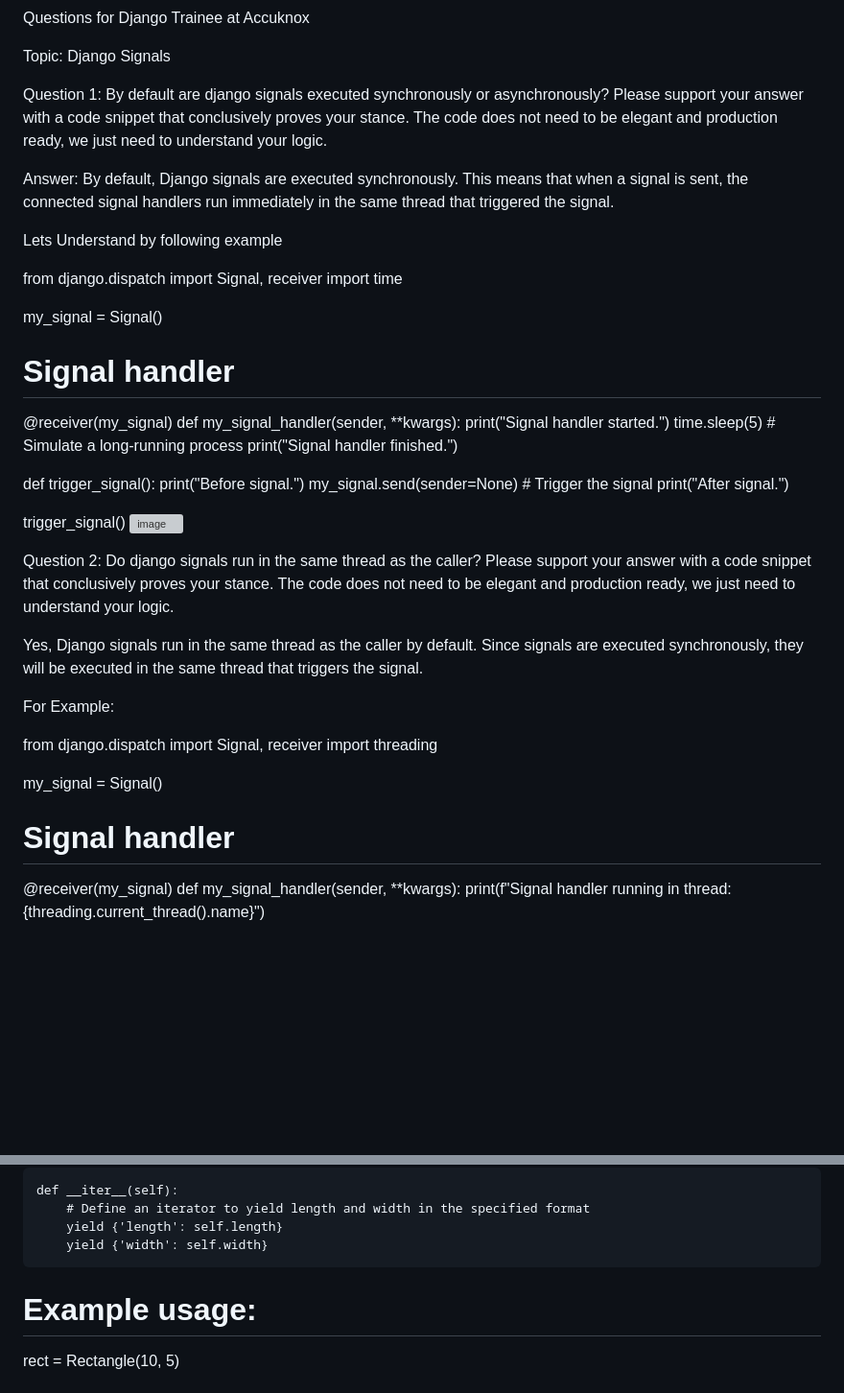
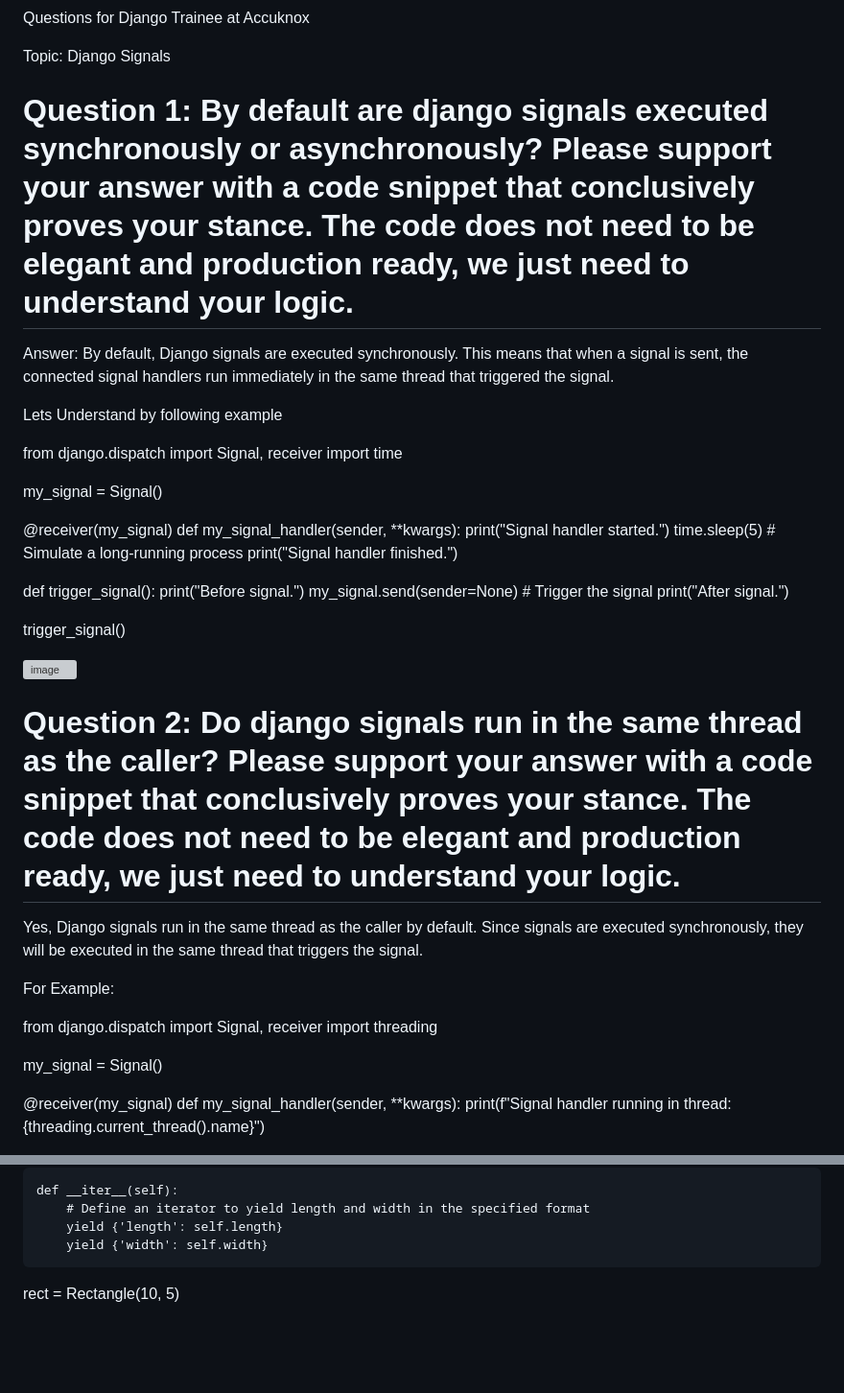
Before and after one commit to preetamsarkar2001/Accunox_Django_asign, a Markdown page: README.md, 2 parts joined by grey strips. Shown at 96% size. GitHub-like rendering; blank space fills up the shorter version; grey boxes are pictures that could not be loaded.

```diff
--- a/README.md
+++ b/README.md
@@ -6,7 +6,7 @@ Questions for Django Trainee at Accuknox
 
 Topic: Django Signals
 
-Question 1: By default are django signals executed synchronously or asynchronously? Please support your answer with a code snippet that conclusively proves your stance. The code does not need to be elegant and production ready, we just need to understand your logic.
+# Question 1: By default are django signals executed synchronously or asynchronously? Please support your answer with a code snippet that conclusively proves your stance. The code does not need to be elegant and production ready, we just need to understand your logic.
 
 Answer: By default, Django signals are executed synchronously. This means that when a signal is sent, the connected signal handlers run immediately in the same thread that triggered the signal.
 
@@ -17,7 +17,6 @@ import time
 
 my_signal = Signal()
 
-# Signal handler
 @receiver(my_signal)
 def my_signal_handler(sender, **kwargs):
     print("Signal handler started.")
@@ -30,13 +29,17 @@ def trigger_signal():
     print("After signal.")
 
 trigger_signal()
+
+
+
+
 ![image](https://github.com/user-attachments/assets/62f5aa96-0abd-45c3-a351-51eab3d73cab)
 
 
 
 
 
-Question 2: Do django signals run in the same thread as the caller? Please support your answer with a code snippet that conclusively proves your stance. The code does not need to be elegant and production ready, we just need to understand your logic.
+# Question 2: Do django signals run in the same thread as the caller? Please support your answer with a code snippet that conclusively proves your stance. The code does not need to be elegant and production ready, we just need to understand your logic.
 
 Yes, Django signals run in the same thread as the caller by default. Since signals are executed synchronously, they will be executed in the same thread that triggers the signal.
 
@@ -47,7 +50,7 @@ import threading
 
 my_signal = Signal()
 
-# Signal handler
+
 @receiver(my_signal)
 def my_signal_handler(sender, **kwargs):
     print(f"Signal handler running in thread: {threading.current_thread().name}")
@@ -133,7 +135,7 @@ class Rectangle:
         yield {'length': self.length}
         yield {'width': self.width}
 
-# Example usage:
+
 rect = Rectangle(10, 5)
 
 # Iterating over the instance
```
Also changed, not shown: other parts of README.md (+4 -5 lines).
